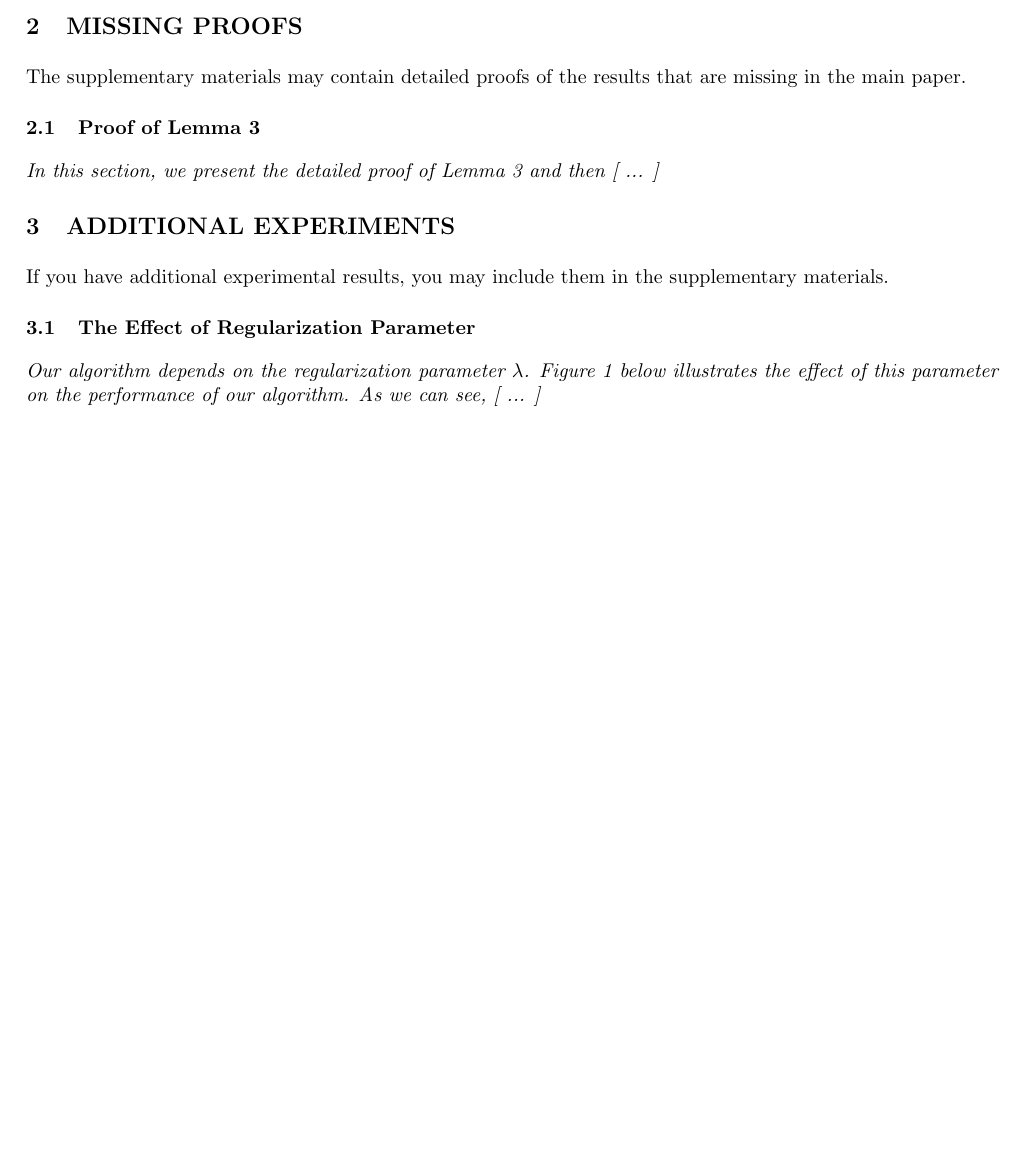
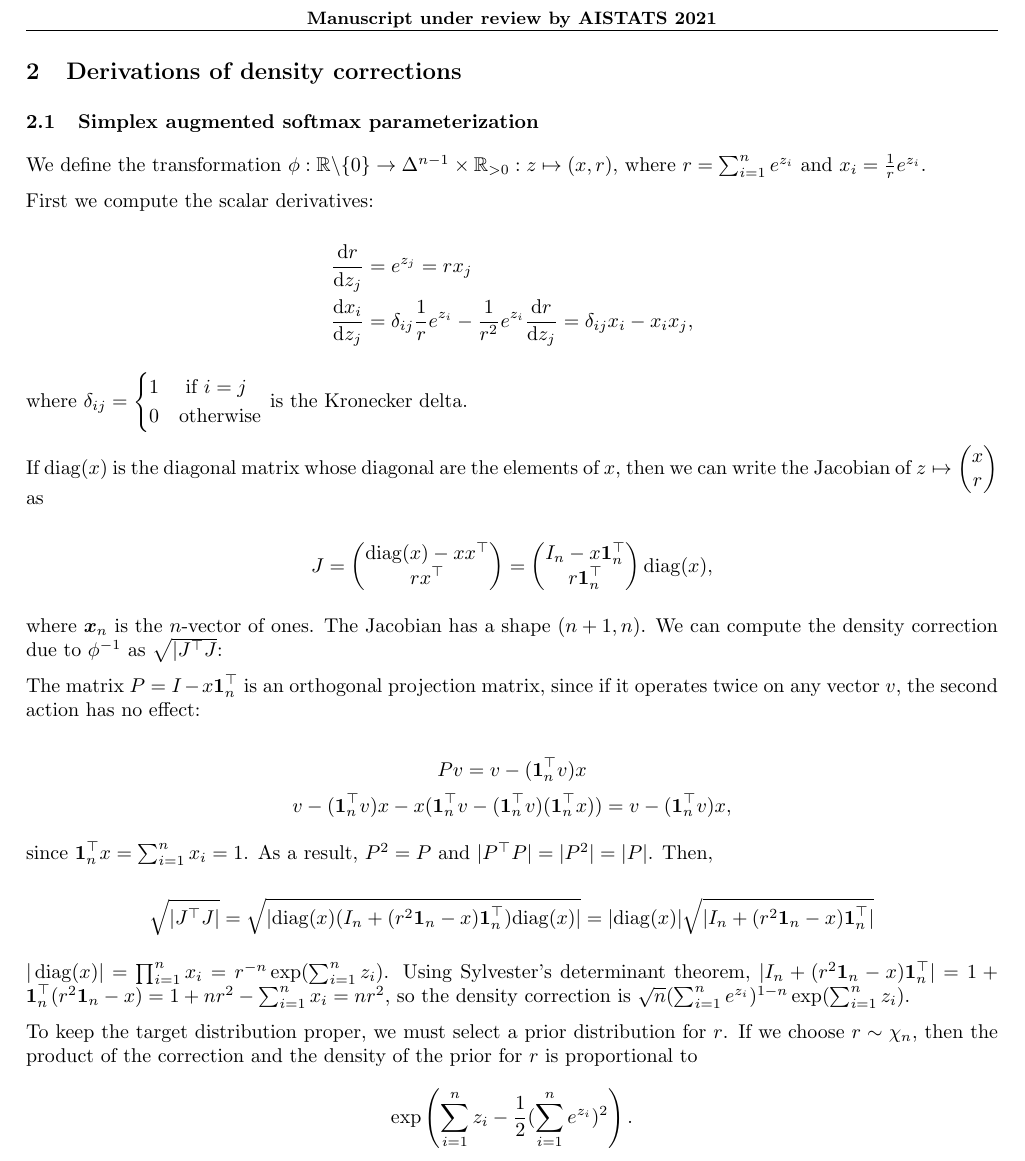
Before and after one commit to mjhajharia/transforms, a LaTeX document (tex/supplement.tex): part of the page before the commit and part of page 2 of 2 after it, cut at the place of the change, the shorter picture padded with empty space. Compiled offline with pdfLaTeX.

Commit message:
Add simplex-softmax-augmented correction derivation

```diff
--- a/tex/supplement.tex
+++ b/tex/supplement.tex
@@ -1,6 +1,8 @@
 \documentclass[twoside]{article}
 
 \usepackage{aistats2021}
+\usepackage{amssymb}
+
 % If your paper is accepted, change the options for the package
 % aistats2021 as follows:
 %
@@ -52,21 +54,50 @@ You can use \texttt{supplement.tex} in our starter pack as a starting point, or
 
 Note that reviewers are under no obligation to examine your supplementary material.
 
-\section{MISSING PROOFS}
+\section{Derivations of density corrections}
 
-The supplementary materials may contain detailed proofs of the results that are missing in the main paper.
+\subsection{Simplex augmented softmax parameterization}
 
-\subsection{Proof of Lemma 3}
+We define the transformation $\phi: \mathbb{R} \backslash \{0\} \to \Delta^{n-1} \times \mathbb{R}_{>0}: z \mapsto (x, r)$,
+where $r = \sum_{i=1}^n e^{z_i}$ and $x_i = \frac{1}{r} e^{z_i}$.
 
-\textit{In this section, we present the detailed proof of Lemma 3 and then [ ... ]}
+First we compute the scalar derivatives:
 
-\section{ADDITIONAL EXPERIMENTS}
+$$
+\begin{aligned}
+    \frac{\mathrm{d} r}{\mathrm{d} z_j} &= e^{z_j} = r x_j\\
+    \frac{\mathrm{d} x_i}{\mathrm{d} z_j} &= \delta_{ij} \frac{1}{r} e^{z_i} - \frac{1}{r^2} e^{z_i} \frac{\mathrm{d} r}{\mathrm{d} z_j} = \delta_{ij} x_i - x_i x_j,
+\end{aligned}
+$$
 
-If you have additional experimental results, you may include them in the supplementary materials.
+where $\delta_{ij} = \begin{cases} 1 &\text{ if } i = j \\ 0 &\text{otherwise}\end{cases}$ is the Kronecker delta.
 
-\subsection{The Effect of Regularization Parameter}
+If $\mathrm{diag}(x)$ is the diagonal matrix whose diagonal are the elements of $x$, then we can write the Jacobian of $z \mapsto \begin{pmatrix}x \\ r \end{pmatrix}$ as
 
-\textit{Our algorithm depends on the regularization parameter $\lambda$. Figure 1 below illustrates the effect of this parameter on the performance of our algorithm. As we can see, [ ... ]}
+$$J = \begin{pmatrix}\mathrm{diag}(x) - x x^\top \\ r x^\top\end{pmatrix} = \begin{pmatrix}I_n - x \boldsymbol{1}_n^\top \\ r \boldsymbol{1}_n^\top \end{pmatrix} \mathrm{diag}(x),$$
+
+where $\boldsymbol{x}_n$ is the $n$-vector of ones.
+The Jacobian has a shape $(n+1,n)$.
+We can compute the density correction due to $\phi^{-1}$ as $\sqrt{|J^\top J}$:
+
+The matrix $P = I - x \boldsymbol{1}^\top_n$ is an orthogonal projection matrix, since if it operates twice on any vector $v$, the second action has no effect:
+
+$$Pv = v - (\boldsymbol{1}^\top_n v) x$$
+$$v - (\boldsymbol{1}^\top_n v) x - x (\boldsymbol{1}^\top_nv - (\boldsymbol{1}^\top_n v) (\boldsymbol{1}^\top_n x)) = v - (\boldsymbol{1}^\top_n v) x,$$
+
+since $\boldsymbol{1}^\top_n x = \sum_{i=1}^n x_i = 1$.
+As a result, $P^2 = P$ and $|P^\top P| = |P^2| = |P|$.
+Then,
+
+$$\sqrt{|J^\top J|} = \sqrt{|\mathrm{diag}(x)(I_n + (r^2 \boldsymbol{1}_n - x) \boldsymbol{1}_n^\top)\mathrm{diag}(x)|} = |\mathrm{diag}(x)|\sqrt{|I_n + (r^2 \boldsymbol{1}_n - x) \boldsymbol{1}_n^\top|}$$
+
+
+$|\operatorname{diag}(x)| = \prod_{i=1}^n x_i = r^{-n} \exp (\sum_{i=1}^n z_i)$.
+Using Sylvester's determinant theorem, $|I_n + (r^2 \boldsymbol{1}_n - x) \boldsymbol{1}_n^\top| = 1 + \boldsymbol{1}_n^\top (r^2 \boldsymbol{1}_n - x) = 1 + n r^2 - \sum_{i=1}^n x_i = n r^2$, so the density correction is $\sqrt{n} (\sum_{i=1}^n e^{z_i})^{1-n} \exp(\sum_{i=1}^n z_i)$.
+
+To keep the target distribution proper, we must select a prior distribution for $r$.
+If we choose $r \sim \chi_n$, then the product of the correction and the density of the prior for $r$ is proportional to
+$$\exp\left(\sum_{i=1}^n z_i - \frac{1}{2}(\sum_{i=1}^n e^{z_i})^2\right).$$
 
 \vfill
 
```
